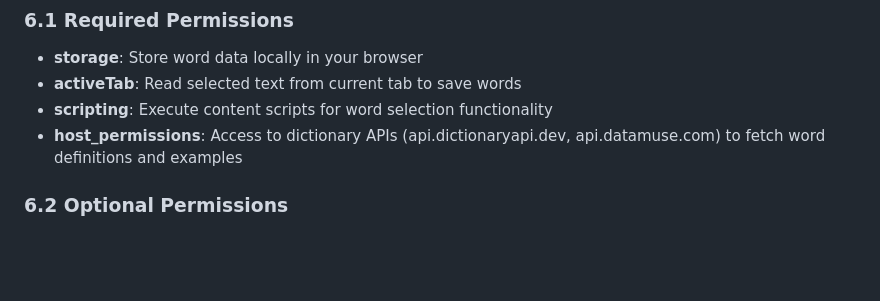
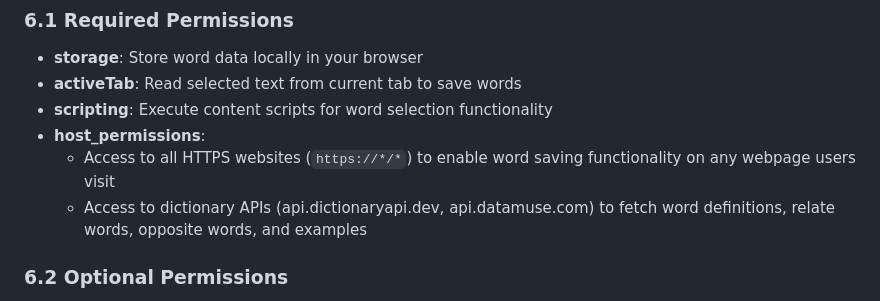
Before and after one commit to UTurtle/bookmarking_word, a Markdown page: PRIVACY_POLICY.md, the part around one of its changes. Drawn GitHub-style; blank space fills up the shorter version.

Commit message:
modify PRIVACY POLICY

```diff
--- a/PRIVACY_POLICY.md
+++ b/PRIVACY_POLICY.md
@@ -77,7 +77,9 @@
 - **storage**: Store word data locally in your browser
 - **activeTab**: Read selected text from current tab to save words
 - **scripting**: Execute content scripts for word selection functionality
-- **host_permissions**: Access to dictionary APIs (api.dictionaryapi.dev, api.datamuse.com) to fetch word definitions and examples
+- **host_permissions**:
+  - Access to all HTTPS websites (`https://*/*`) to enable word saving functionality on any webpage users visit
+  - Access to dictionary APIs (api.dictionaryapi.dev, api.datamuse.com) to fetch word definitions, relate words, opposite words, and examples
 
 ### 6.2 Optional Permissions
 - **tabs**: New tab page replacement functionality
```
Also changed, not shown: other parts of PRIVACY_POLICY.md (+3 -3 lines).
